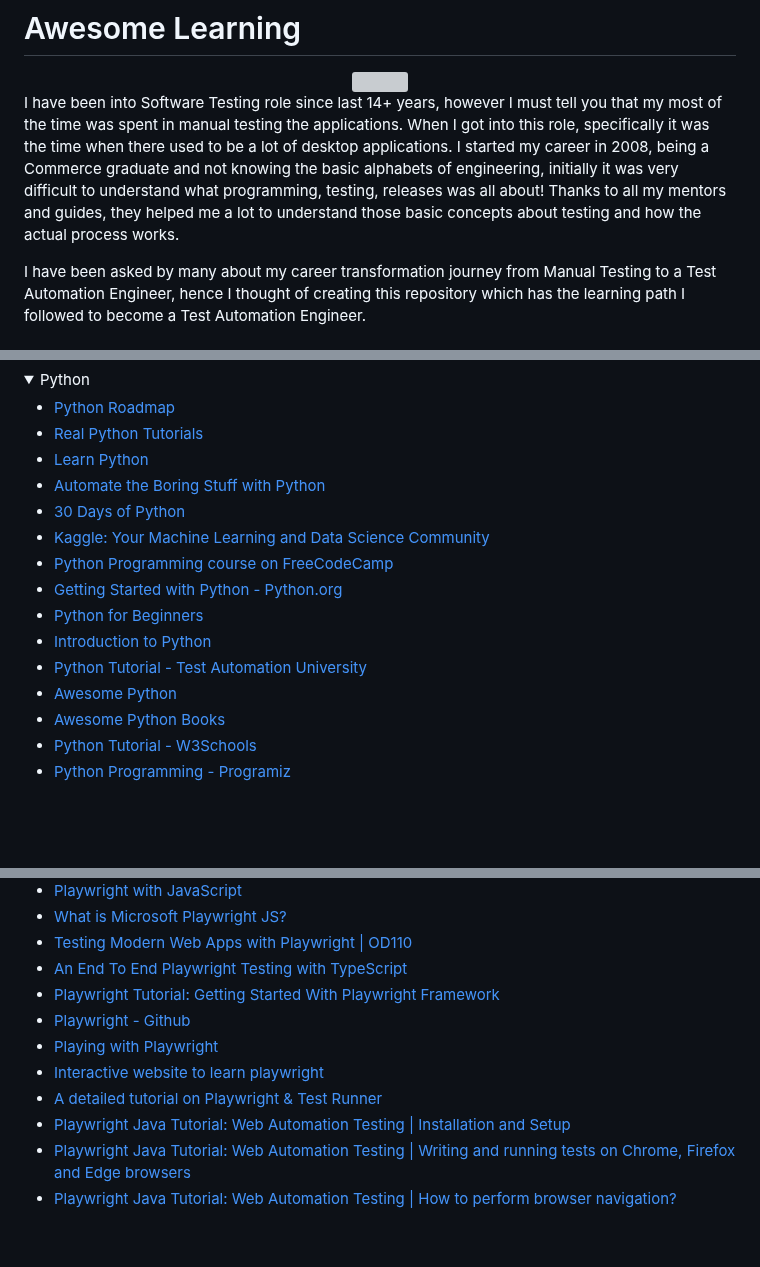
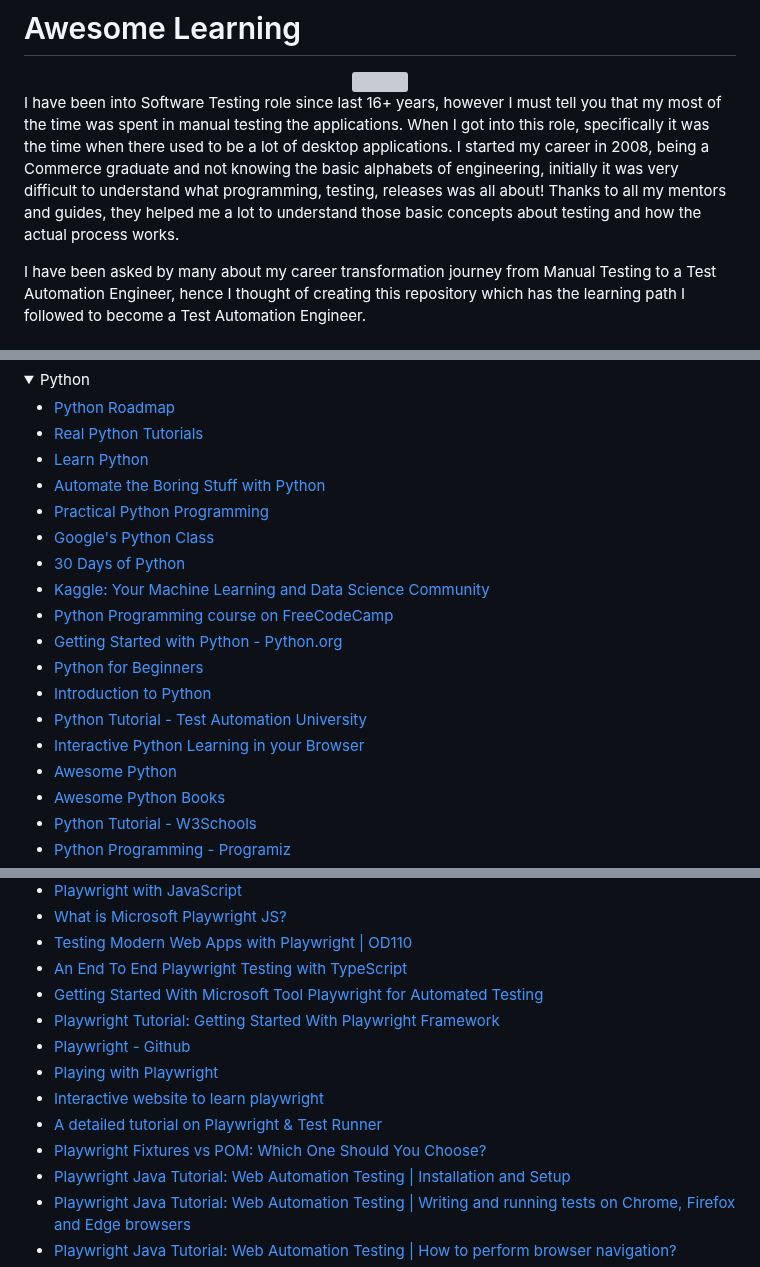
Before and after one commit to mfaisalkhatri/awesome-learning, a Markdown page: readme.md, 3 parts joined by grey strips. Drawn GitHub-style; folded sections open; blank space fills up the shorter version; grey boxes are pictures that could not be loaded.

```diff
--- a/readme.md
+++ b/readme.md
@@ -7,7 +7,7 @@
 <img src="assets/poster.gif" width="500" height="300"/>
 </div>
 
-I have been into Software Testing role since last 14+ years, however I must tell you that my most of the time was spent in manual testing the applications. When I got into this role, specifically it was the time when there used to be a lot of desktop applications. I started my career in 2008, being a Commerce graduate and not knowing the basic alphabets of engineering, initially it was very difficult to understand what programming, testing, releases was all about! Thanks to all my mentors and guides, they helped me a lot to understand those basic concepts about testing and how the actual process works.
+I have been into Software Testing role since last 16+ years, however I must tell you that my most of the time was spent in manual testing the applications. When I got into this role, specifically it was the time when there used to be a lot of desktop applications. I started my career in 2008, being a Commerce graduate and not knowing the basic alphabets of engineering, initially it was very difficult to understand what programming, testing, releases was all about! Thanks to all my mentors and guides, they helped me a lot to understand those basic concepts about testing and how the actual process works.
 
 I have been asked by many about my career transformation journey from Manual Testing to a Test Automation Engineer, hence I thought of creating this repository which has the learning path I followed to become a Test Automation Engineer.
 
@@ -115,6 +116,8 @@ I have been asked by many about my career transformation journey from Manual Tes
 - [Real Python Tutorials](https://realpython.com/)
 - [Learn Python](https://www.learnpython.org/)
 - [Automate the Boring Stuff with Python](https://automatetheboringstuff.com/)
+- [Practical Python Programming](https://github.com/dabeaz-course/practical-python)
+- [Google's Python Class](https://developers.google.com/edu/python)
 - [30 Days of Python](https://github.com/Asabeneh/30-Days-Of-Python)
 - [Kaggle: Your Machine Learning and Data Science Community](https://www.kaggle.com/)
 - [Python Programming course on FreeCodeCamp](https://www.freecodecamp.org/news/python-programming-course/)
@@ -122,6 +125,7 @@ I have been asked by many about my career transformation journey from Manual Tes
 - [Python for Beginners](https://learn.microsoft.com/en-us/windows/python/beginners)
 - [Introduction to Python](https://learn.microsoft.com/en-us/training/modules/intro-to-python/)
 - [Python Tutorial - Test Automation University ](https://testautomationu.applitools.com/python-tutorial/)
+- [Interactive Python Learning in your Browser](https://www.freecodecamp.org/news/python-curriculum-upgrade/)
 - [Awesome Python](https://github.com/vinta/awesome-python)
 - [Awesome Python Books](https://github.com/junnplus/awesome-python-books)
 - [Python Tutorial - W3Schools](https://www.w3schools.com/python/)
@@ -522,11 +534,13 @@ I have been asked by many about my career transformation journey from Manual Tes
 - [What is Microsoft Playwright JS?](https://testguild.com/what-is-microsoft-playwright-js/)
 - [Testing Modern Web Apps with Playwright | OD110](https://www.youtube.com/watch?v=sAY9FmBih08)
 - [An End To End Playwright Testing with TypeScript](https://www.youtube.com/watch?v=wawbt1cATsk)
+- [Getting Started With Microsoft Tool Playwright for Automated Testing](https://dzone.com/articles/getting-started-with-playwright-for-testing)
 - [Playwright Tutorial: Getting Started With Playwright Framework](https://www.lambdatest.com/blog/playwright-framework/)
 - [Playwright - Github](https://github.com/microsoft/playwright)
 - [Playing with Playwright](https://applitools.com/blog/playing-with-playwright/)
 - [Interactive website to learn playwright](https://try.playwright.tech/)
 - [A detailed tutorial on Playwright & Test Runner](https://github.com/ortoniKC/Playwright-Test-Runner)
+- [Playwright Fixtures vs POM: Which One Should You Choose?](https://dzone.com/articles/playwright-fixtures-vs-pom)
 - [Playwright Java Tutorial: Web Automation Testing | Installation and Setup](https://medium.com/@iamfaisalkhatri/playwright-java-tutorial-web-automation-testing-installation-and-setup-545c9c7661c8)
 - [Playwright Java Tutorial: Web Automation Testing | Writing and running tests on Chrome, Firefox and Edge browsers](https://medium.com/@iamfaisalkhatri/playwright-java-tutorial-web-automation-testing-writing-and-running-tests-on-chrome-firefox-and-d2446b9a69ce)
 - [Playwright Java Tutorial: Web Automation Testing | How to perform browser navigation?](https://medium.com/@iamfaisalkhatri/playwright-java-tutorial-web-automation-testing-how-to-perform-browser-navigation-043f14af5c97)
```
Also changed, not shown: other parts of readme.md (+29 -9 lines).
